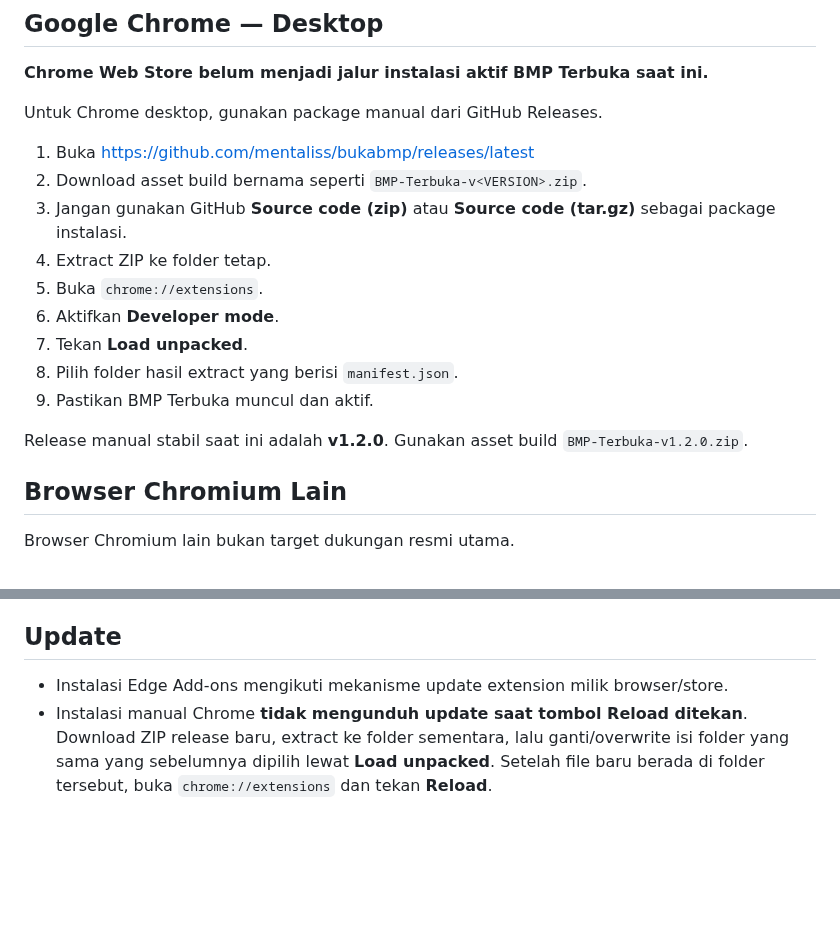
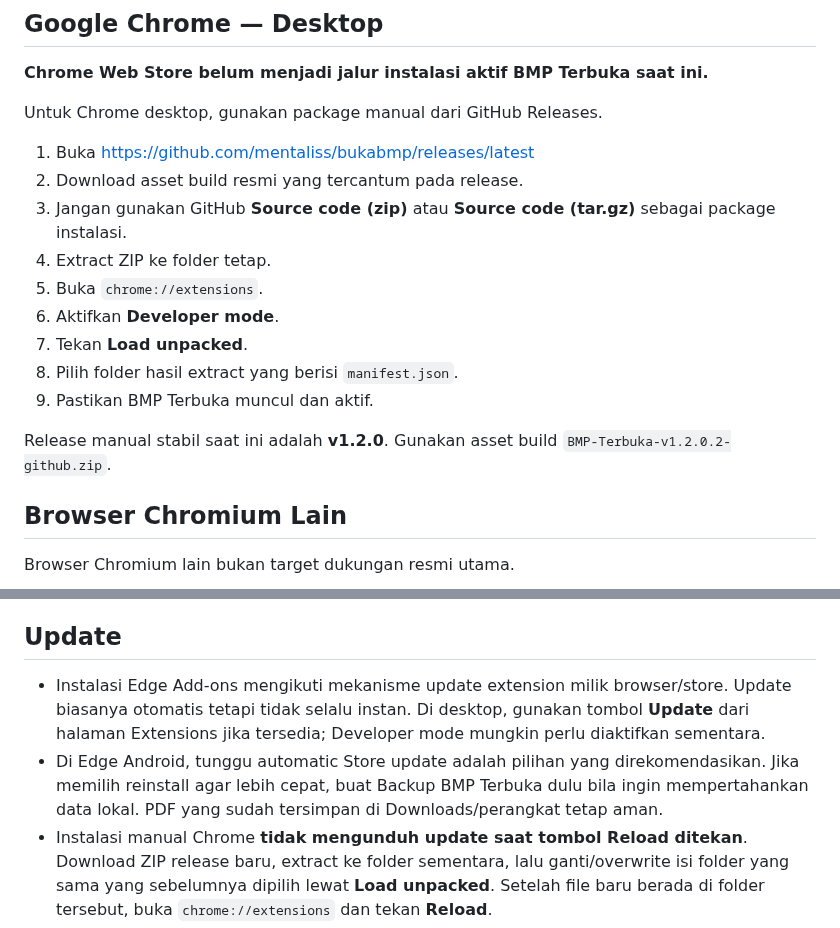
Before and after one commit to mentaliss/bukabmp, a Markdown page: docs/INSTALL.md, 2 parts joined by grey strips. Rendered like a GitHub page; blank space fills up the shorter version.

Commit message:
docs: sync repository install guide

```diff
--- a/docs/INSTALL.md
+++ b/docs/INSTALL.md
@@ -45,7 +45,7 @@ Edge Canary tetap fallback/testing bila diperlukan. **Chrome Android bukan targe
 Untuk Chrome desktop, gunakan package manual dari GitHub Releases.
 
 1. Buka https://github.com/mentaliss/bukabmp/releases/latest
-2. Download asset build bernama seperti `BMP-Terbuka-v<VERSION>.zip`.
+2. Download asset build resmi yang tercantum pada release.
 3. Jangan gunakan GitHub **Source code (zip)** atau **Source code (tar.gz)** sebagai package instalasi.
 4. Extract ZIP ke folder tetap.
 5. Buka `chrome://extensions`.
@@ -54,7 +54,7 @@ Untuk Chrome desktop, gunakan package manual dari GitHub Releases.
 8. Pilih folder hasil extract yang berisi `manifest.json`.
 9. Pastikan BMP Terbuka muncul dan aktif.
 
-Release manual stabil saat ini adalah **v1.2.0**. Gunakan asset build `BMP-Terbuka-v1.2.0.zip`.
+Release manual stabil saat ini adalah **v1.2.0**. Gunakan asset build `BMP-Terbuka-v1.2.0.2-github.zip`.
 
 ## Browser Chromium Lain
 
@@ -70,7 +70,8 @@ Gunakan Google Chrome atau Microsoft Edge pada desktop.
 
 ## Update
 
-- Instalasi Edge Add-ons mengikuti mekanisme update extension milik browser/store.
+- Instalasi Edge Add-ons mengikuti mekanisme update extension milik browser/store. Update biasanya otomatis tetapi tidak selalu instan. Di desktop, gunakan tombol **Update** dari halaman Extensions jika tersedia; Developer mode mungkin perlu diaktifkan sementara.
+- Di Edge Android, tunggu automatic Store update adalah pilihan yang direkomendasikan. Jika memilih reinstall agar lebih cepat, buat Backup BMP Terbuka dulu bila ingin mempertahankan data lokal. PDF yang sudah tersimpan di Downloads/perangkat tetap aman.
 - Instalasi manual Chrome **tidak mengunduh update saat tombol Reload ditekan**. Download ZIP release baru, extract ke folder sementara, lalu ganti/overwrite isi folder yang sama yang sebelumnya dipilih lewat **Load unpacked**. Setelah file baru berada di folder tersebut, buka `chrome://extensions` dan tekan **Reload**.
 - Pertahankan folder/path extension yang sama untuk update manual. Jangan Remove lalu Load unpacked dari folder lain hanya untuk update normal.
 - Update in-place dengan extension identity yang sama biasanya mempertahankan token, draft, dan cache lokal.
```
